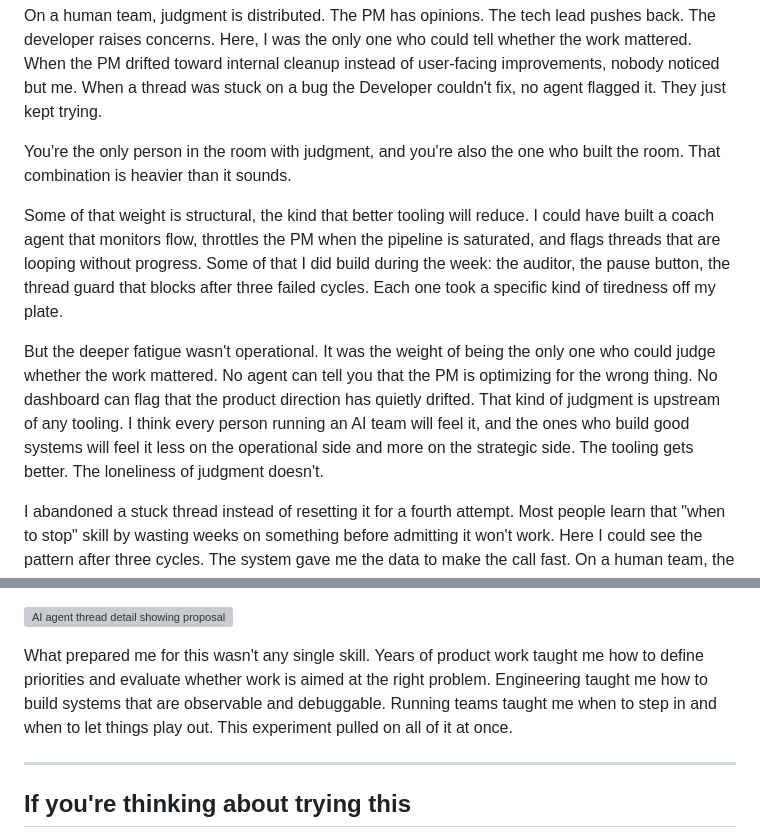
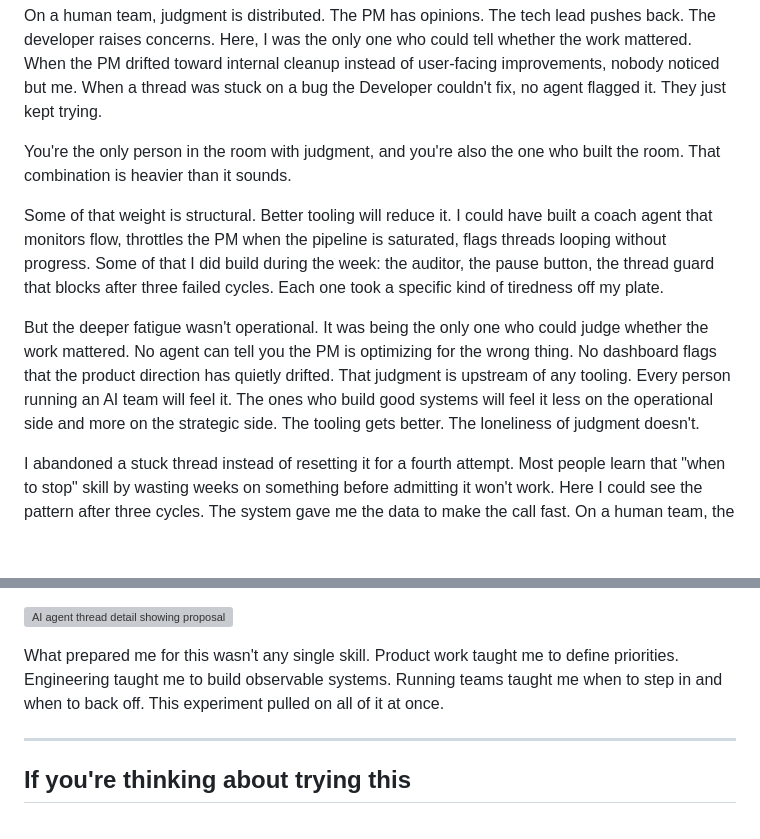
Before and after one commit to Sprauch/AIOrchestration, a Markdown page: blog_draft.md, 2 parts joined by grey strips. Rendered like a GitHub page; blank space fills up the shorter version; grey boxes are pictures that could not be loaded.

```diff
--- a/blog_draft.md
+++ b/blog_draft.md
@@ -75,9 +75,9 @@ On a human team, judgment is distributed. The PM has opinions. The tech lead pus
 
 You're the only person in the room with judgment, and you're also the one who built the room. That combination is heavier than it sounds.
 
-Some of that weight is structural, the kind that better tooling will reduce. I could have built a coach agent that monitors flow, throttles the PM when the pipeline is saturated, and flags threads that are looping without progress. Some of that I did build during the week: the auditor, the pause button, the thread guard that blocks after three failed cycles. Each one took a specific kind of tiredness off my plate.
+Some of that weight is structural. Better tooling will reduce it. I could have built a coach agent that monitors flow, throttles the PM when the pipeline is saturated, flags threads looping without progress. Some of that I did build during the week: the auditor, the pause button, the thread guard that blocks after three failed cycles. Each one took a specific kind of tiredness off my plate.
 
-But the deeper fatigue wasn't operational. It was the weight of being the only one who could judge whether the work mattered. No agent can tell you that the PM is optimizing for the wrong thing. No dashboard can flag that the product direction has quietly drifted. That kind of judgment is upstream of any tooling. I think every person running an AI team will feel it, and the ones who build good systems will feel it less on the operational side and more on the strategic side. The tooling gets better. The loneliness of judgment doesn't.
+But the deeper fatigue wasn't operational. It was being the only one who could judge whether the work mattered. No agent can tell you the PM is optimizing for the wrong thing. No dashboard flags that the product direction has quietly drifted. That judgment is upstream of any tooling. Every person running an AI team will feel it. The ones who build good systems will feel it less on the operational side and more on the strategic side. The tooling gets better. The loneliness of judgment doesn't.
 
 I abandoned a stuck thread instead of resetting it for a fourth attempt. Most people learn that "when to stop" skill by wasting weeks on something before admitting it won't work. Here I could see the pattern after three cycles. The system gave me the data to make the call fast. On a human team, the same thing plays out over two sprints before someone escalates.
 
@@ -129,7 +127,7 @@ I defined what each role should care about. Wrote the PM's product brief. Decide
 
 ![AI agent thread detail showing proposal journey with blocking issues, review history, and model transcript](agents/static/screenshots/ai-agent-thread-detail-proposal.png)
 
-What prepared me for this wasn't any single skill. Years of product work taught me how to define priorities and evaluate whether work is aimed at the right problem. Engineering taught me how to build systems that are observable and debuggable. Running teams taught me when to step in and when to let things play out. This experiment pulled on all of it at once.
+What prepared me for this wasn't any single skill. Product work taught me to define priorities. Engineering taught me to build observable systems. Running teams taught me when to step in and when to back off. This experiment pulled on all of it at once.
 
 ---
 
```
Also changed, not shown: other parts of blog_draft.md (+7 -9 lines).
